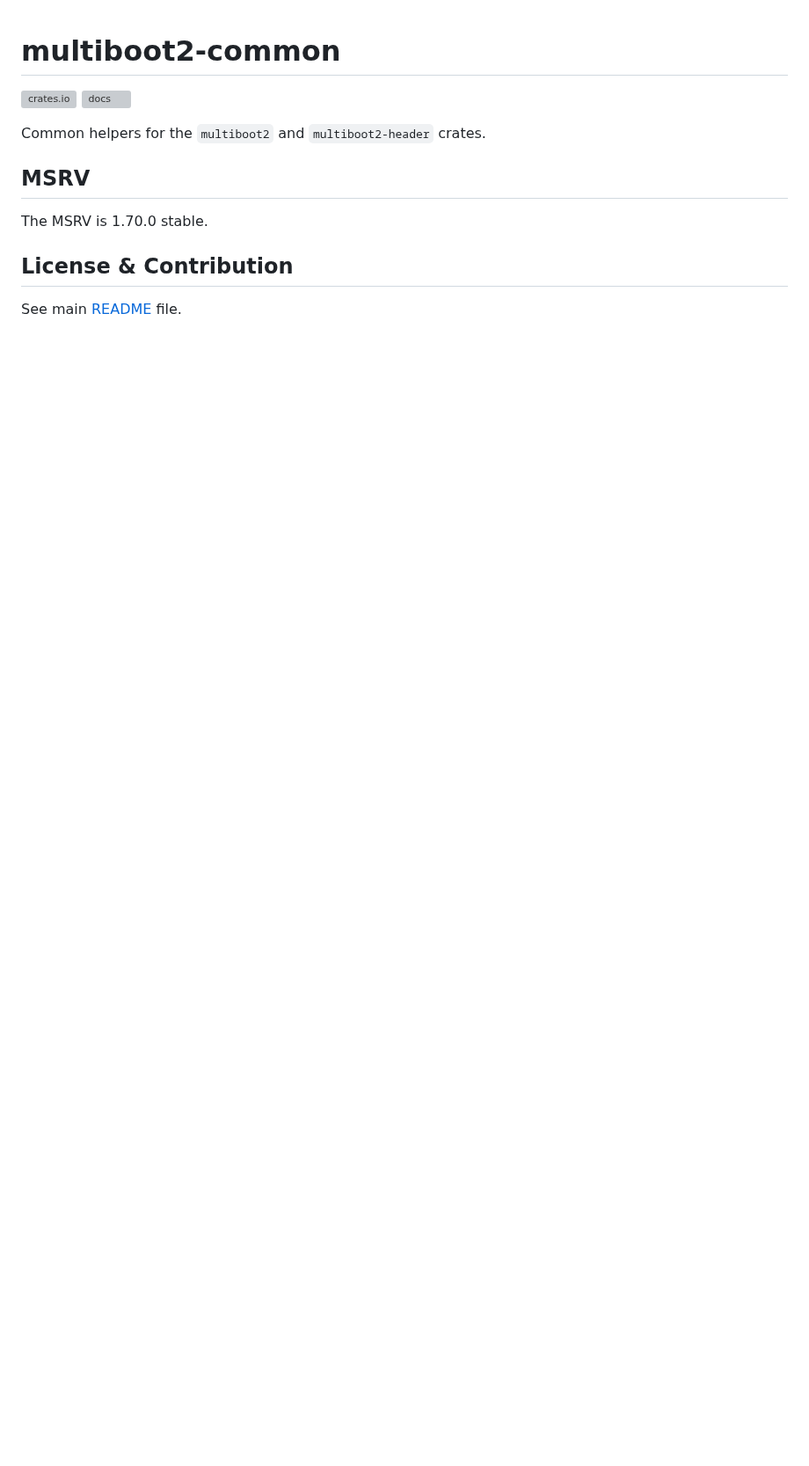
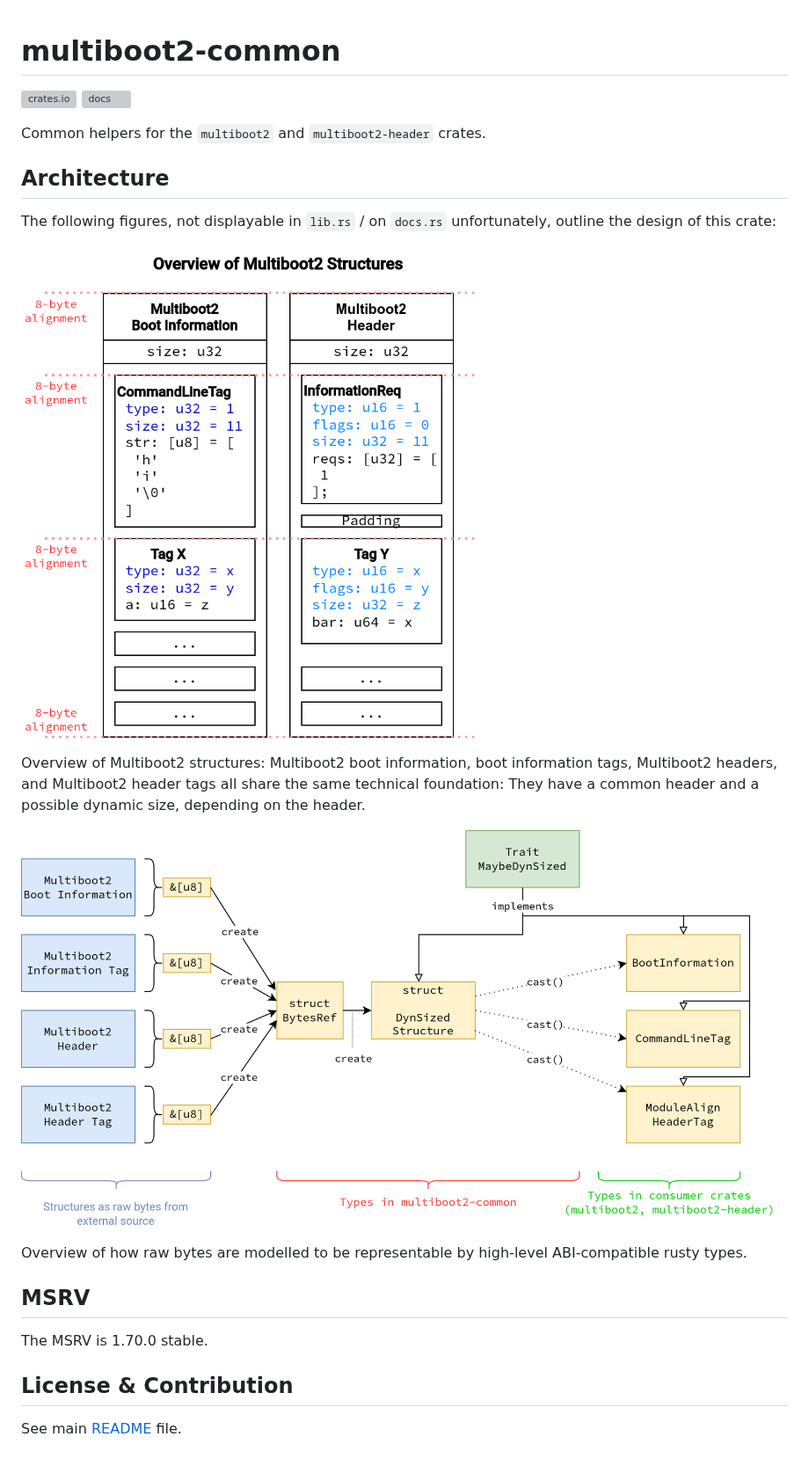
Before and after one commit to rust-osdev/multiboot2, a Markdown page: multiboot2-common/README.md, the part around the change. Shown at 88% size. Rendered like a GitHub page; pictures changed too: multiboot2-common/architecture.drawio.png (added), multiboot2-common/overview-multiboot2-structures.drawio.png (added); blank space fills up the shorter version; grey boxes are pictures that could not be loaded.

Commit message:
doc: add figures and better discuss chosen design

```diff
--- a/multiboot2-common/README.md
+++ b/multiboot2-common/README.md
@@ -4,6 +4,23 @@
 [![docs](https://docs.rs/multiboot2-common/badge.svg)](https://docs.rs/multiboot2-common/)
 
 Common helpers for the `multiboot2` and `multiboot2-header` crates.
+
+## Architecture
+
+The following figures, not displayable in `lib.rs` / on `docs.rs` unfortunately,
+outline the design of this crate:
+
+![Overview Multiboot2 Structures](./overview-multiboot2-structures.drawio.png "Overview Multiboot2 Structures")
+
+Overview of Multiboot2 structures: Multiboot2 boot information, boot
+information tags, Multiboot2 headers, and Multiboot2 header tags all share the
+same technical foundation: They have a common header and a possible dynamic
+size, depending on the header.
+
+![Crate Architecture Overview](./architecture.drawio.png "Crate Architecture Overview")
+
+Overview of how raw bytes are modelled to be representable by high-level
+ABI-compatible rusty types.
 
 ## MSRV
 
```
Also changed, not shown: multiboot2-header/README.md (+12 -3 lines), multiboot2/README.md (+7 -1 lines), 8 other files.
